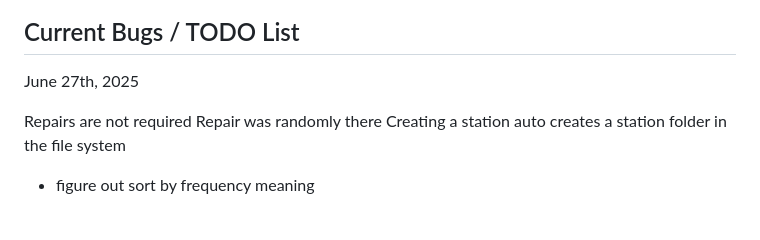
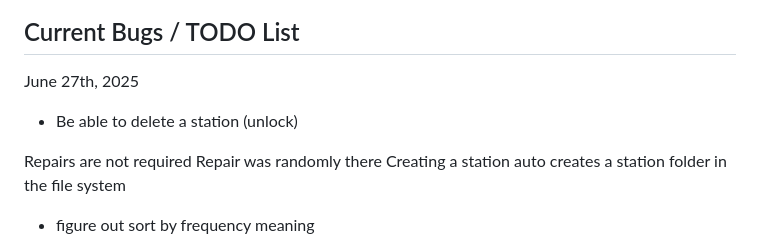
Before and after one commit to JustinRaoECCC/nhs-infrastructure-map, a Markdown page: README.md, the part around the change. Rendered like a GitHub page; blank space fills up the shorter version.

Commit message:
New idea

```diff
--- a/README.md
+++ b/README.md
@@ -141,6 +141,8 @@ nhs-infrastructure-map/
 June 27th, 2025
 
 
+- Be able to delete a station (unlock)
+
 Repairs are not required
 Repair was randomly there
 Creating a station auto creates a station folder in the file system
```
